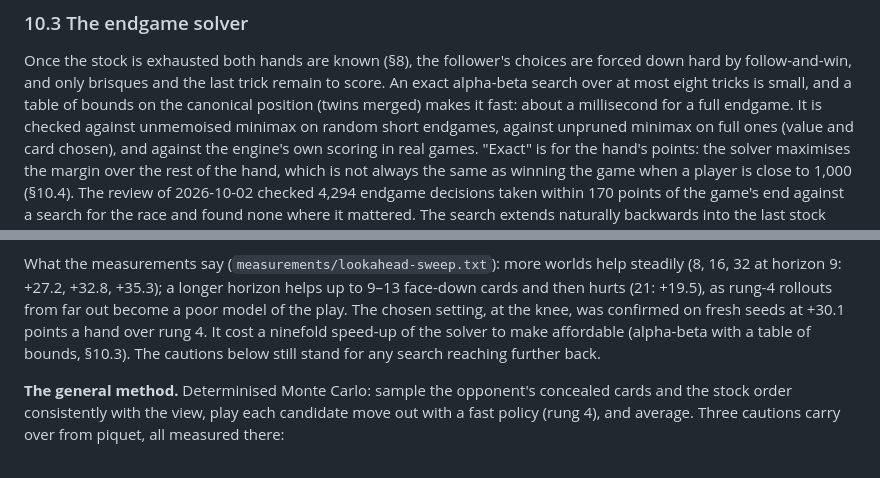
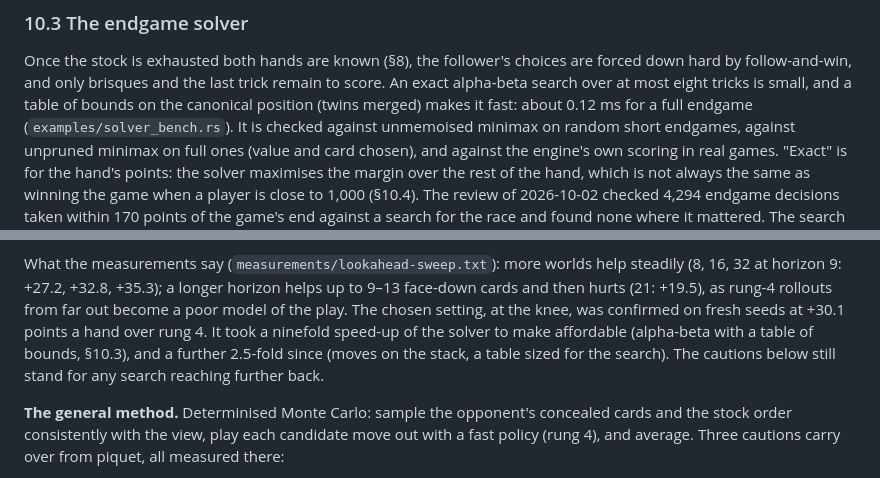
Before and after one commit to abartnof/bezique, a Markdown page: docs/DESIGN.md, 2 parts joined by grey strips. Drawn GitHub-style.

```diff
--- a/docs/DESIGN.md
+++ b/docs/DESIGN.md
@@ -446,7 +446,7 @@ Once the stock is exhausted both hands are known (§8), the follower's choices
 are forced down hard by follow-and-win, and only brisques and the last trick
 remain to score. An exact alpha-beta search over at most eight tricks is
 small, and a table of bounds on the canonical position (twins merged) makes
-it fast: about a millisecond for a full endgame. It is checked against
+it fast: about 0.12 ms for a full endgame (`examples/solver_bench.rs`). It is checked against
 unmemoised minimax on random short endgames, against unpruned minimax on
 full ones (value and card chosen), and against the engine's own scoring in
 real games. "Exact" is for the hand's points: the solver maximises the
@@ -480,8 +480,9 @@ worlds help steadily (8, 16, 32 at horizon 9: +27.2, +32.8, +35.3); a longer
 horizon helps up to 9–13 face-down cards and then hurts (21: +19.5), as
 rung-4 rollouts from far out become a poor model of the play. The chosen
 setting, at the knee, was confirmed on fresh seeds at +30.1 points a hand
-over rung 4. It cost a ninefold speed-up of the solver to make affordable
-(alpha-beta with a table of bounds, §10.3). The cautions below still stand
+over rung 4. It took a ninefold speed-up of the solver to make affordable
+(alpha-beta with a table of bounds, §10.3), and a further 2.5-fold since
+(moves on the stack, a table sized for the search). The cautions below still stand
 for any search reaching further back.
 
 **The general method.** Determinised Monte Carlo: sample the opponent's concealed cards and the stock
```
Also changed, not shown: PLAN.md (+9 -4 lines).
